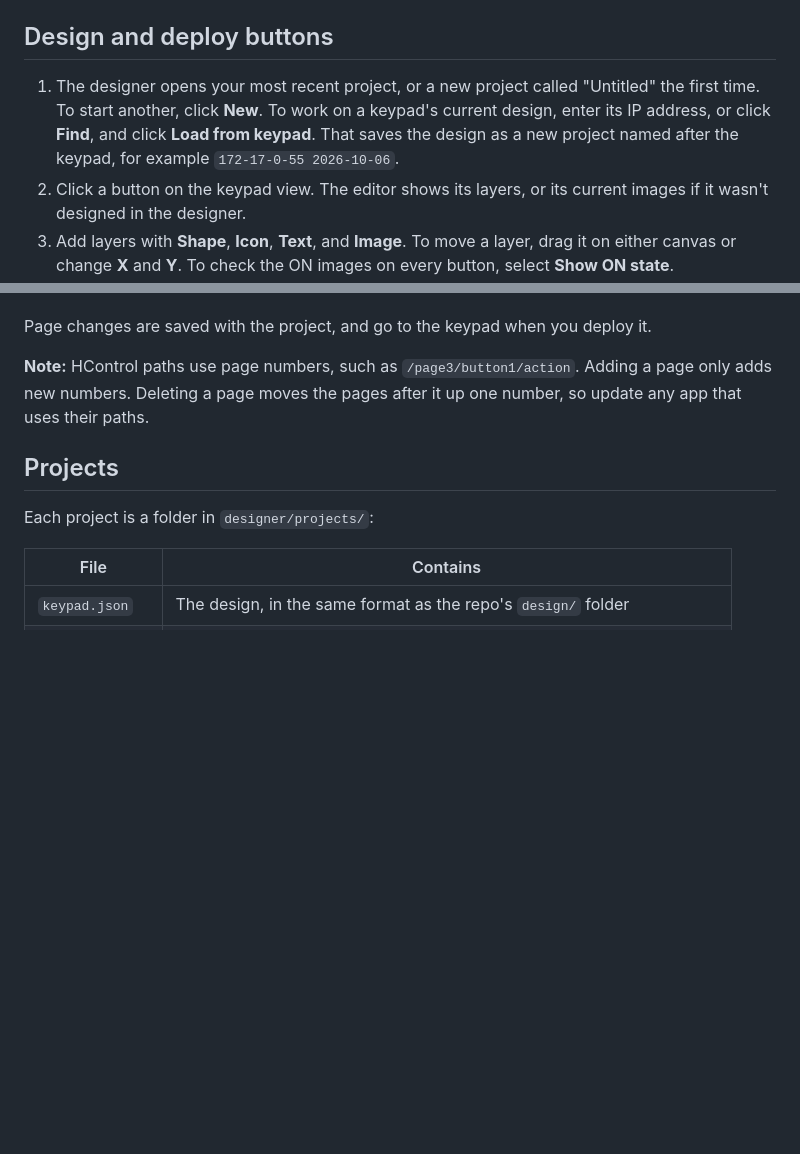
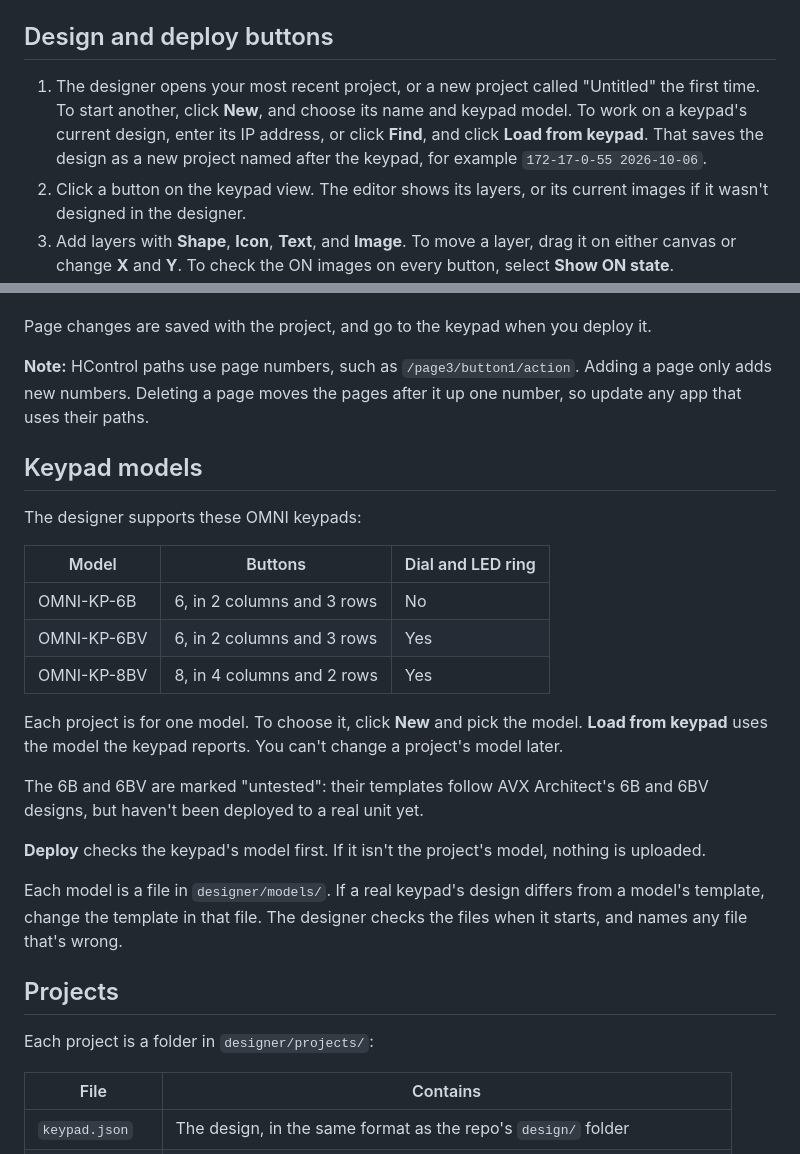
Before and after one commit to jmmadisonav/omni_keypad_design, a Markdown page: designer/README.md, 2 parts joined by grey strips. GitHub-like rendering; blank space fills up the shorter version.

Commit message:
Document keypad models in the designer

```diff
--- a/designer/README.md
+++ b/designer/README.md
@@ -33,10 +33,11 @@ port, add `--port 8050`. To stop it, press Ctrl+C.
 ## Design and deploy buttons
 
 1. The designer opens your most recent project, or a new project called
-   "Untitled" the first time. To start another, click **New**. To work on a
-   keypad's current design, enter its IP address, or click **Find**, and click
-   **Load from keypad**. That saves the design as a new project named after
-   the keypad, for example `172-17-0-55 2026-10-06`.
+   "Untitled" the first time. To start another, click **New**, and choose its
+   name and keypad model. To work on a keypad's current design, enter its IP
+   address, or click **Find**, and click **Load from keypad**. That saves the
+   design as a new project named after the keypad, for example
+   `172-17-0-55 2026-10-06`.
 1. Click a button on the keypad view. The editor shows its layers, or its
    current images if it wasn't designed in the designer.
 1. Add layers with **Shape**, **Icon**, **Text**, and **Image**. To move a
@@ -86,6 +87,31 @@ deploy it.
 Adding a page only adds new numbers. Deleting a page moves the pages after it
 up one number, so update any app that uses their paths.
 
+## Keypad models
+
+The designer supports these OMNI keypads:
+
+| Model | Buttons | Dial and LED ring |
+|---|---|---|
+| OMNI-KP-6B | 6, in 2 columns and 3 rows | No |
+| OMNI-KP-6BV | 6, in 2 columns and 3 rows | Yes |
+| OMNI-KP-8BV | 8, in 4 columns and 2 rows | Yes |
+
+Each project is for one model. To choose it, click **New** and pick the
+model. **Load from keypad** uses the model the keypad reports. You can't
+change a project's model later.
+
+The 6B and 6BV are marked "untested": their templates follow AVX
+Architect's 6B and 6BV designs, but haven't been deployed to a real unit
+yet.
+
+**Deploy** checks the keypad's model first. If it isn't the project's model,
+nothing is uploaded.
+
+Each model is a file in `designer/models/`. If a real keypad's design differs
+from a model's template, change the template in that file. The designer
+checks the files when it starts, and names any file that's wrong.
+
 ## Projects
 
 Each project is a folder in `designer/projects/`:
```
